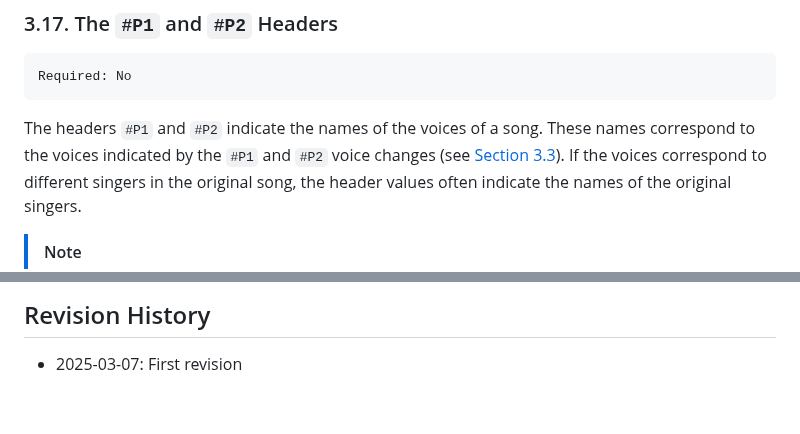
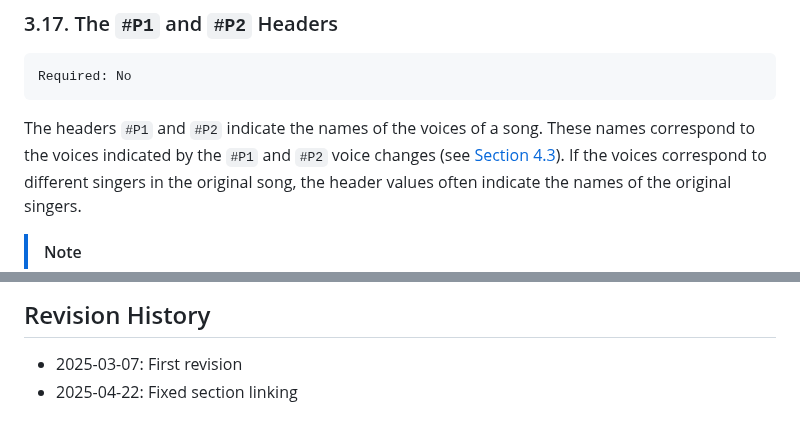
Before and after one commit to UltraStar-Deluxe/format, a Markdown page: The UltraStar File Format (Unversioned).md, 2 parts joined by grey strips. GitHub-like rendering.

Commit message:
Fix section linking

````diff
--- a/The UltraStar File Format (Unversioned).md
+++ b/The UltraStar File Format (Unversioned).md
@@ -299,7 +299,7 @@ Required: No
 ```
 
 The headers `#P1` and `#P2` indicate the names of the voices of a song.
-These names correspond to the voices indicated by the `#P1` and `#P2` voice changes (see [Section 3.3](#33-voice-changes)).
+These names correspond to the voices indicated by the `#P1` and `#P2` voice changes (see [Section 4.3](#43-voice-changes)).
 If the voices correspond to different singers in the original song, the header values often indicate the names of the original singers.
 
 > [!NOTE]
@@ -534,3 +534,4 @@ The `rel` value for a voice does not reset when a voice change is encountered.
 ## Revision History
 
 - 2025-03-07: First revision
+- 2025-04-22: Fixed section linking
````
Also changed, not shown: other parts of The UltraStar File Format (Unversioned).md (+2 -2 lines), The UltraStar File Format (v1).md (+3 -2 lines), The UltraStar File Format (v2).md (+2 -2 lines).
